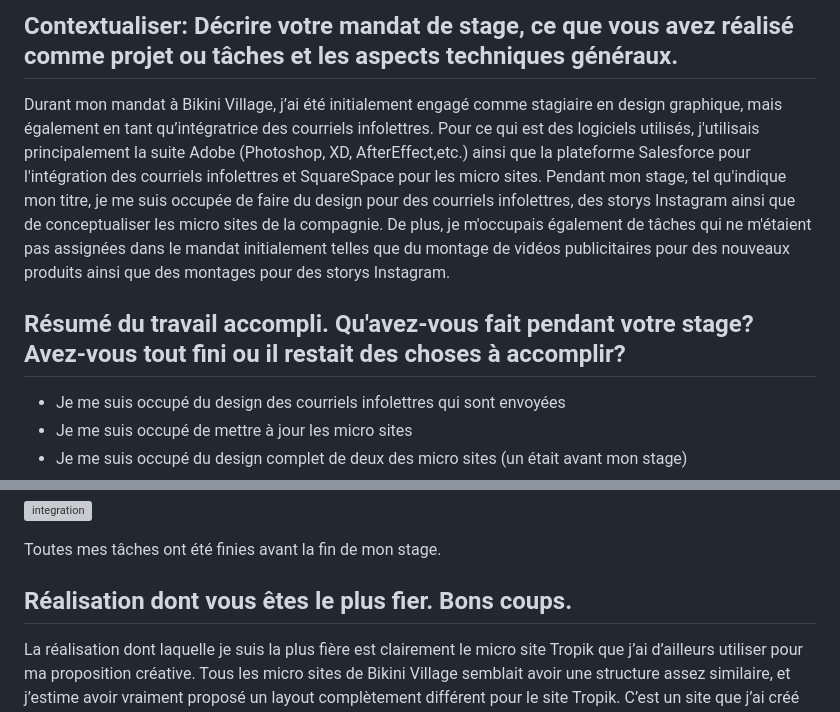
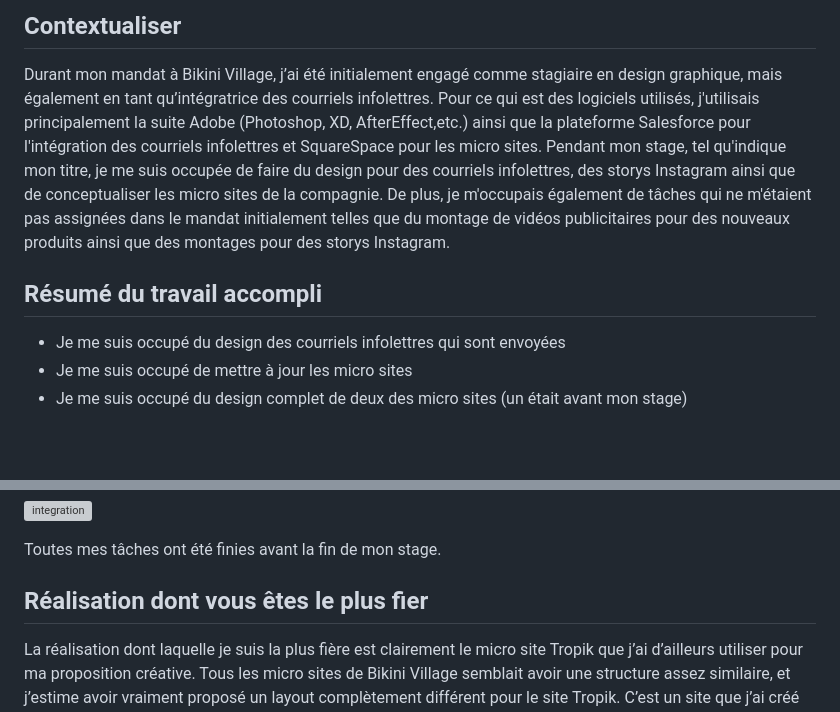
Before and after one commit to tim-montmorency-stages/ghita_alaoui_rapport_stage, a Markdown page: README.md, 2 parts joined by grey strips. Drawn GitHub-style; blank space fills up the shorter version; grey boxes are pictures that could not be loaded.

```diff
--- a/README.md
+++ b/README.md
@@ -1,8 +1,8 @@
-## Contextualiser: Décrire votre mandat de stage, ce que vous avez réalisé comme projet ou tâches et les aspects techniques généraux.
+## Contextualiser
 
 Durant mon mandat à Bikini Village, j’ai été initialement engagé comme stagiaire en design graphique, mais également en tant qu’intégratrice des courriels infolettres. Pour ce qui est des logiciels utilisés, j'utilisais principalement la suite Adobe (Photoshop, XD, AfterEffect,etc.) ainsi que la plateforme Salesforce pour l'intégration des courriels infolettres et SquareSpace pour les micro sites. Pendant mon stage, tel qu'indique mon titre, je me suis occupée de faire du design pour des courriels infolettres, des storys Instagram ainsi que de conceptualiser les micro sites de la compagnie. De plus, je m'occupais également de tâches qui ne m'étaient pas assignées dans le mandat initialement telles que du montage de vidéos publicitaires pour des nouveaux produits ainsi que des montages pour des storys Instagram.
 
-## Résumé du travail accompli. Qu'avez-vous fait pendant votre stage? Avez-vous tout fini ou il restait des choses à accomplir?
+## Résumé du travail accompli
 
 - Je me suis occupé du design des courriels infolettres qui sont envoyées
 - Je me suis occupé de mettre à jour les micro sites
@@ -29,7 +29,7 @@ Durant mon mandat à Bikini Village, j’ai été initialement engagé comme sta
 
 Toutes mes tâches ont été finies avant la fin de mon stage.
 
-## Réalisation dont vous êtes le plus fier. Bons coups.
+## Réalisation dont vous êtes le plus fier
 
 La réalisation dont laquelle je suis la plus fière est clairement le micro site Tropik que j’ai d’ailleurs utiliser pour ma proposition créative. Tous les micro sites de Bikini Village semblait avoir une structure assez similaire, et j’estime avoir vraiment proposé un layout complètement différent pour le site Tropik. C’est un site que j’ai créé de mes propres mains, sans aucune template et j’en suis assez fière. Mon bon coup serait très certainement le fait que j’ai su comment rajouter de la programmation SquareSpace à ce site, car sans ça, il ne serait pas aussi complet.
 
```
Also changed, not shown: other parts of README.md (+2 -2 lines).
